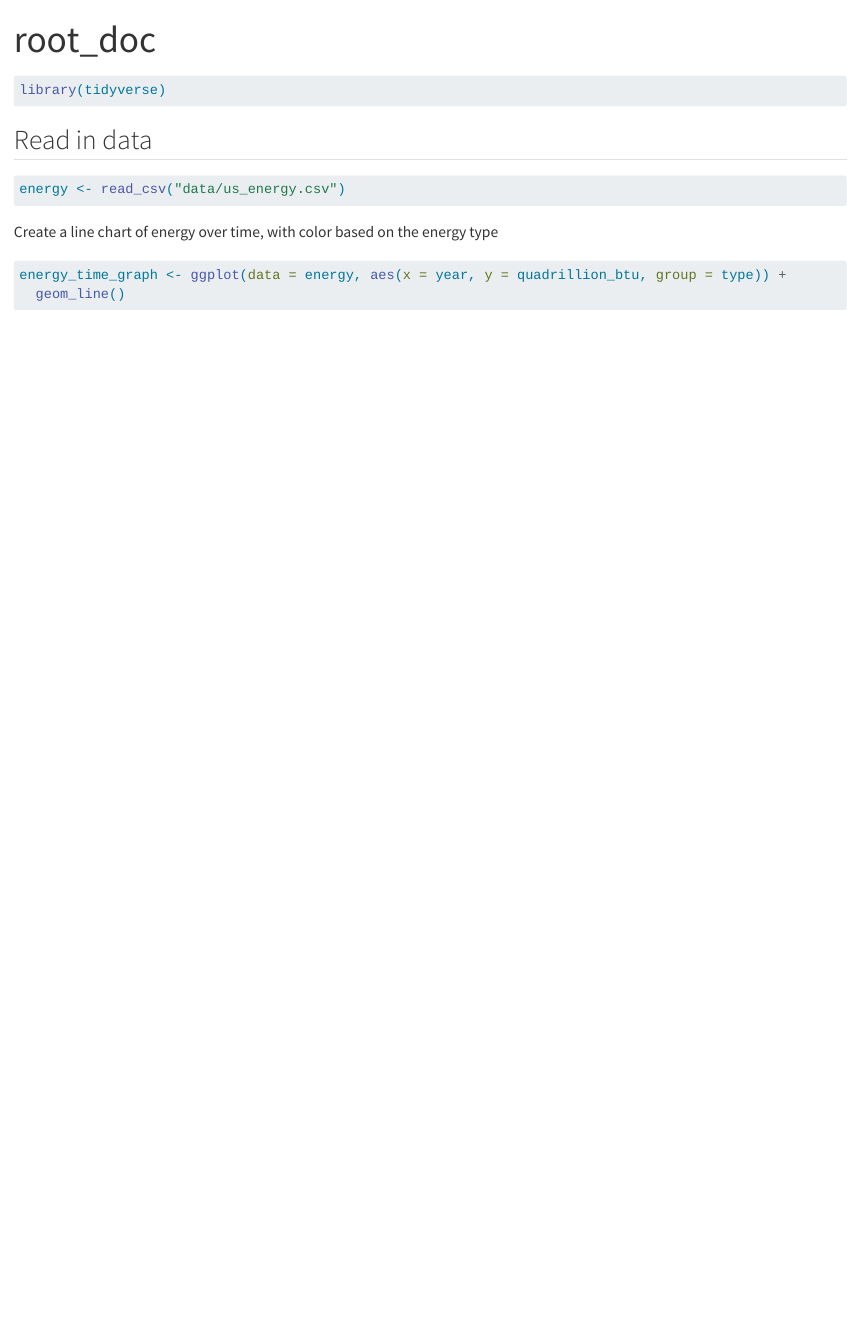
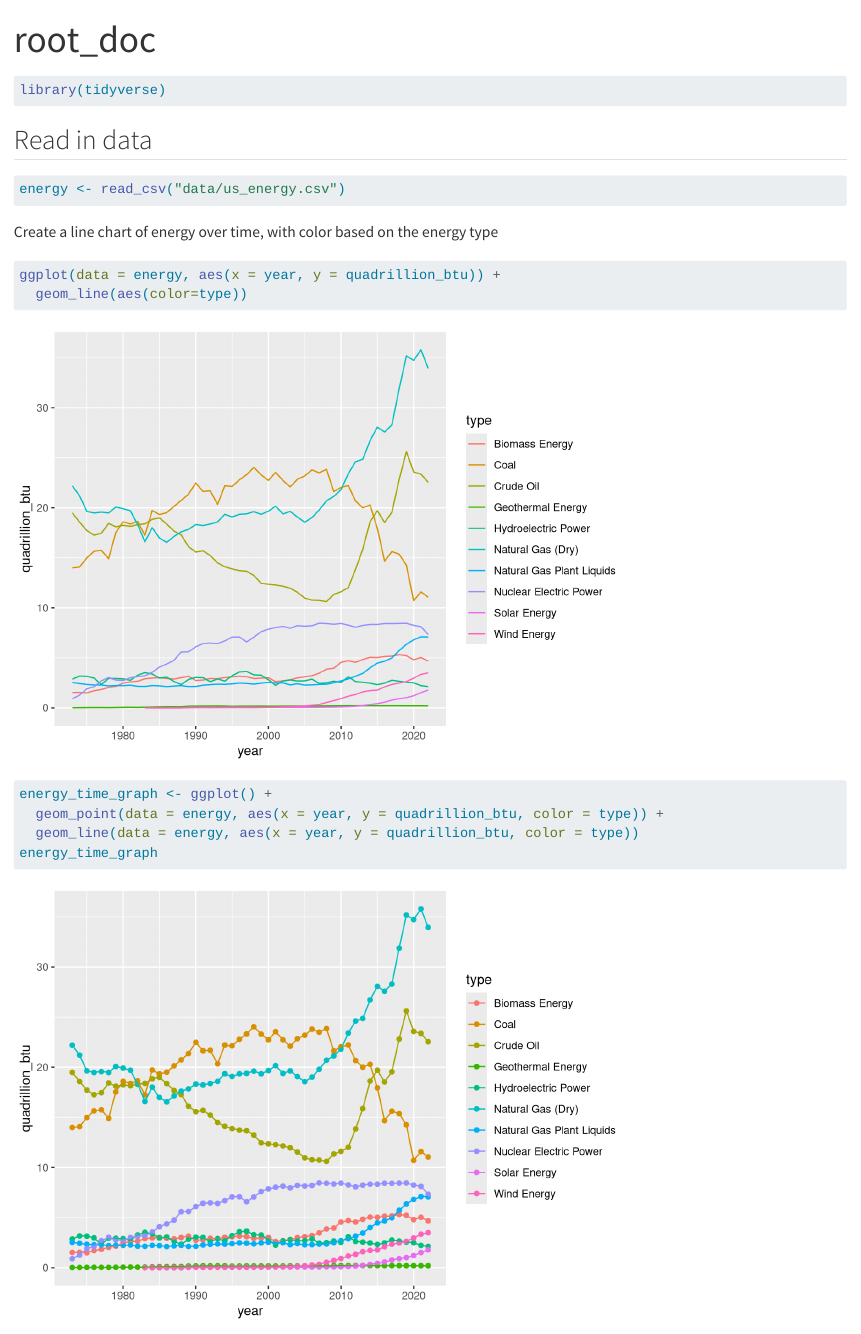
Before and after one commit to katherineleyq/eds221-day1-comp1, a Quarto document (root_doc.qmd): the page in a window 1100 px wide, from its top. Rendered offline with R 4.5, knitr and Pandoc in place of Quarto, with nearby package versions.

Commit message:
storing plot as object

````diff
--- a/root_doc.qmd
+++ b/root_doc.qmd
@@ -18,6 +18,13 @@ energy <- read_csv("data/us_energy.csv")
 Create a line chart of energy over time, with color based on the energy type
 
 ```{r}
-energy_time_graph <- ggplot(data = energy, aes(x = year, y = quadrillion_btu, group = type)) +
-  geom_line()
+ggplot(data = energy, aes(x = year, y = quadrillion_btu)) +
+  geom_line(aes(color=type))
 ```
+
+```{r}
+energy_time_graph <- ggplot() +
+  geom_point(data = energy, aes(x = year, y = quadrillion_btu, color = type)) +
+  geom_line(data = energy, aes(x = year, y = quadrillion_btu, color = type))
+energy_time_graph
+```
````
